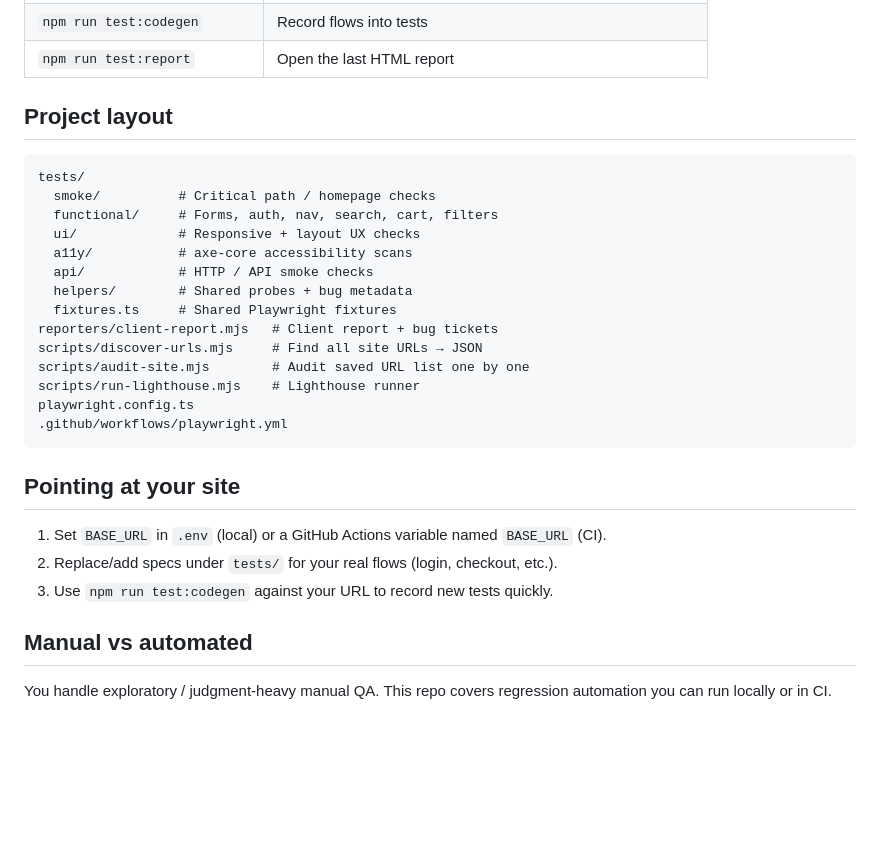
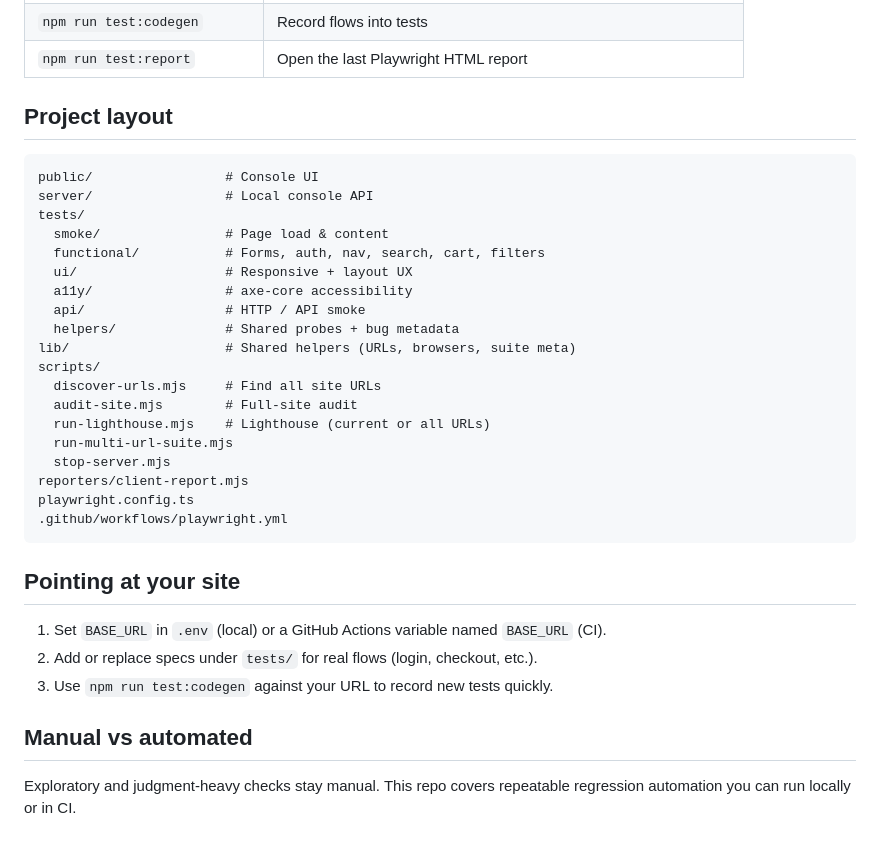
Before and after one commit to skmohotasin/QA-Website, a Markdown page: README.md, the part around one of its changes. Rendered like a GitHub page; blank space fills up the shorter version.

````diff
--- a/README.md
+++ b/README.md
@@ -54,21 +74,26 @@ Site audit reports: `reports/site-audit-summary.html` / `.md`, `reports/site-aud
 | `npm run test:codegen` | Record flows into tests |
-| `npm run test:report` | Open the last HTML report |
+| `npm run test:report` | Open the last Playwright HTML report |
 
 ## Project layout
 
 ```
+public/                 # Console UI
+server/                 # Local console API
 tests/
-  smoke/          # Critical path / homepage checks
-  functional/     # Forms, auth, nav, search, cart, filters
-  ui/             # Responsive + layout UX checks
-  a11y/           # axe-core accessibility scans
-  api/            # HTTP / API smoke checks
-  helpers/        # Shared probes + bug metadata
-  fixtures.ts     # Shared Playwright fixtures
-reporters/client-report.mjs   # Client report + bug tickets
-scripts/discover-urls.mjs     # Find all site URLs → JSON
-scripts/audit-site.mjs        # Audit saved URL list one by one
-scripts/run-lighthouse.mjs    # Lighthouse runner
+  smoke/                # Page load & content
+  functional/           # Forms, auth, nav, search, cart, filters
+  ui/                   # Responsive + layout UX
+  a11y/                 # axe-core accessibility
+  api/                  # HTTP / API smoke
+  helpers/              # Shared probes + bug metadata
+lib/                    # Shared helpers (URLs, browsers, suite meta)
+scripts/
+  discover-urls.mjs     # Find all site URLs
+  audit-site.mjs        # Full-site audit
+  run-lighthouse.mjs    # Lighthouse (current or all URLs)
+  run-multi-url-suite.mjs
+  stop-server.mjs
+reporters/client-report.mjs
 playwright.config.ts
 .github/workflows/playwright.yml
 ```
@@ -76,9 +101,9 @@ playwright.config.ts
 ## Pointing at your site
 
 1. Set `BASE_URL` in `.env` (local) or a GitHub Actions variable named `BASE_URL` (CI).
-2. Replace/add specs under `tests/` for your real flows (login, checkout, etc.).
+2. Add or replace specs under `tests/` for real flows (login, checkout, etc.).
 3. Use `npm run test:codegen` against your URL to record new tests quickly.
 
 ## Manual vs automated
 
-You handle exploratory / judgment-heavy manual QA. This repo covers regression automation you can run locally or in CI.
+Exploratory and judgment-heavy checks stay manual. This repo covers repeatable regression automation you can run locally or in CI.
````
Also changed, not shown: other parts of README.md (+41 -21 lines).
